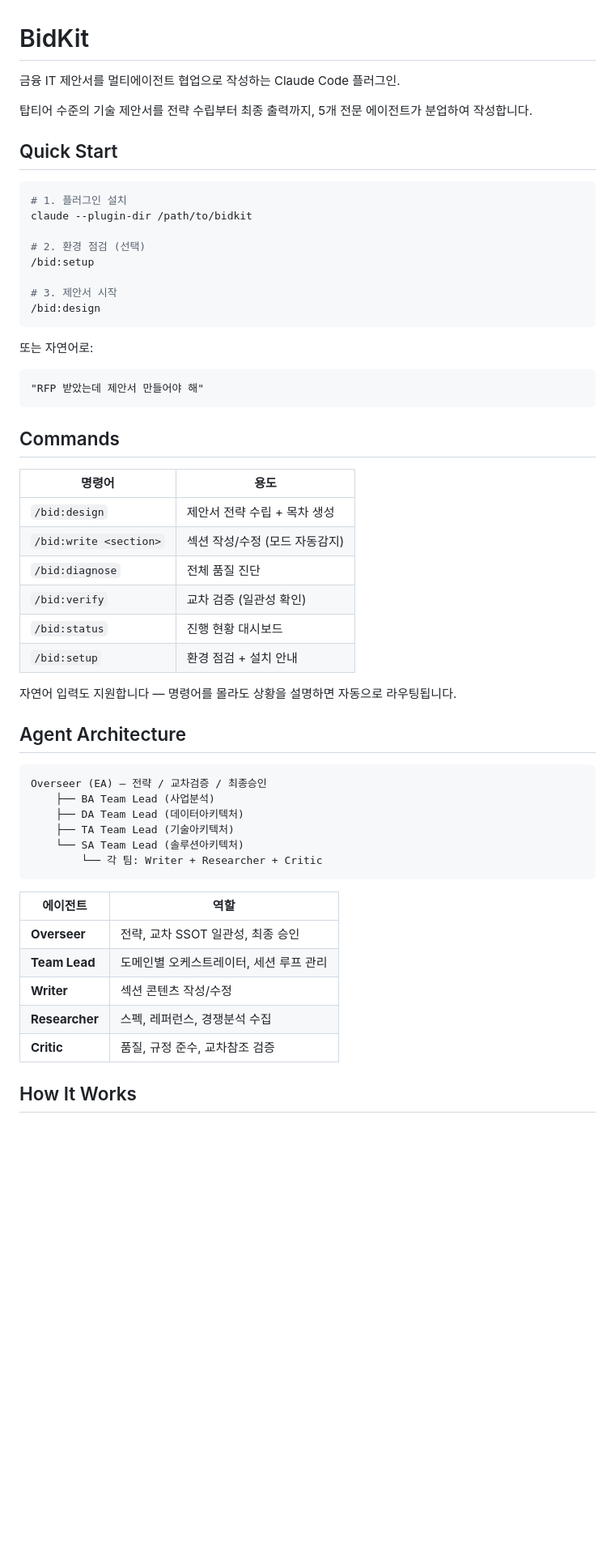
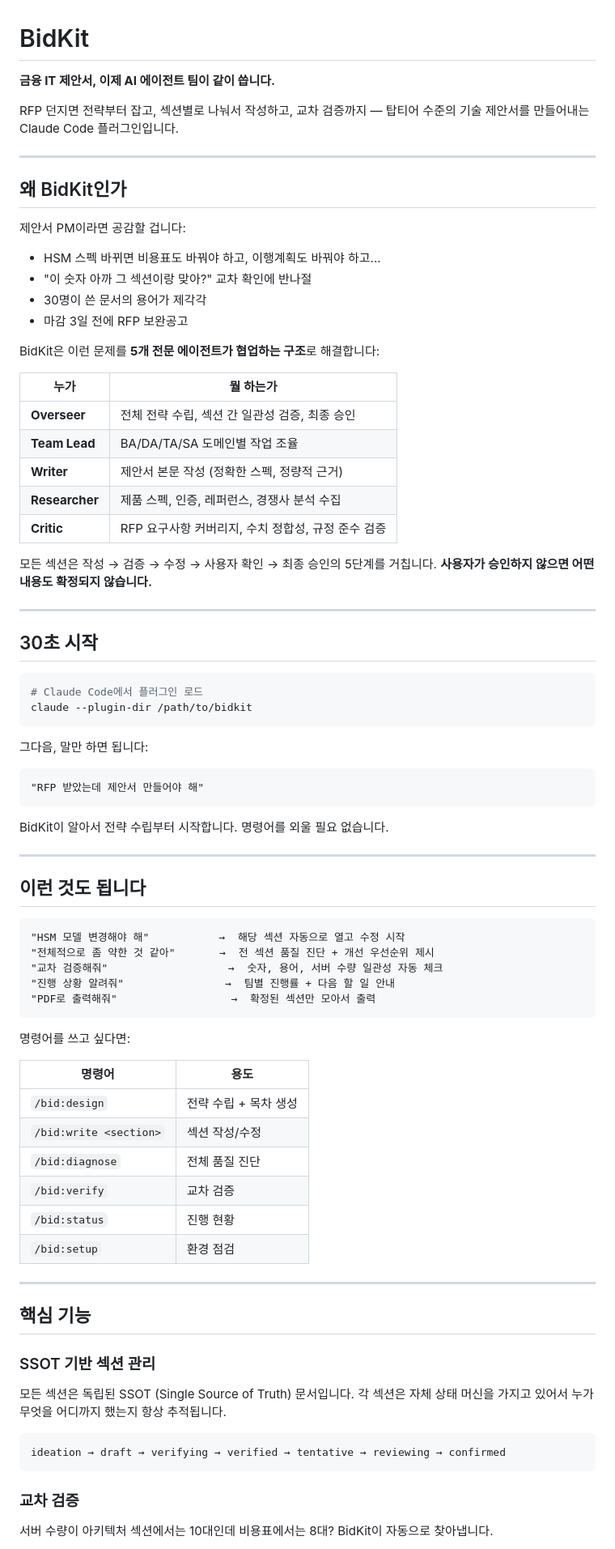
Before and after one commit to DinN0000/bidkit, a Markdown page: README.md, the part around one of its changes. Shown at 81% size. GitHub-like rendering; blank space fills up the shorter version.

Commit message:
docs: rewrite README — PM이 바로 써보고 싶어지는 구성으로

````diff
--- a/README.md
+++ b/README.md
@@ -1,59 +1,86 @@
 # BidKit
 
-금융 IT 제안서를 멀티에이전트 협업으로 작성하는 Claude Code 플러그인.
+**금융 IT 제안서, 이제 AI 에이전트 팀이 같이 씁니다.**
 
-탑티어 수준의 기술 제안서를 전략 수립부터 최종 출력까지, 5개 전문 에이전트가 분업하여 작성합니다.
+RFP 던지면 전략부터 잡고, 섹션별로 나눠서 작성하고, 교차 검증까지 — 탑티어 수준의 기술 제안서를 만들어내는 Claude Code 플러그인입니다.
 
-## Quick Start
+---
+
+## 왜 BidKit인가
+
+제안서 PM이라면 공감할 겁니다:
+
+- HSM 스펙 바뀌면 비용표도 바꿔야 하고, 이행계획도 바꿔야 하고...
+- "이 숫자 아까 그 섹션이랑 맞아?" 교차 확인에 반나절
+- 30명이 쓴 문서의 용어가 제각각
+- 마감 3일 전에 RFP 보완공고
+
+BidKit은 이런 문제를 **5개 전문 에이전트가 협업하는 구조**로 해결합니다:
+
+| 누가 | 뭘 하는가 |
+|------|-----------|
+| **Overseer** | 전체 전략 수립, 섹션 간 일관성 검증, 최종 승인 |
+| **Team Lead** | BA/DA/TA/SA 도메인별 작업 조율 |
+| **Writer** | 제안서 본문 작성 (정확한 스펙, 정량적 근거) |
+| **Researcher** | 제품 스펙, 인증, 레퍼런스, 경쟁사 분석 수집 |
+| **Critic** | RFP 요구사항 커버리지, 수치 정합성, 규정 준수 검증 |
+
+모든 섹션은 작성 → 검증 → 수정 → 사용자 확인 → 최종 승인의 5단계를 거칩니다.
+**사용자가 승인하지 않으면 어떤 내용도 확정되지 않습니다.**
+
+---
+
+## 30초 시작
 
 ```bash
-# 1. 플러그인 설치
+# Claude Code에서 플러그인 로드
 claude --plugin-dir /path/to/bidkit
-
-# 2. 환경 점검 (선택)
-/bid:setup
-
-# 3. 제안서 시작
-/bid:design
 ```
 
-또는 자연어로:
+그다음, 말만 하면 됩니다:
 
 ```
 "RFP 받았는데 제안서 만들어야 해"
 ```
 
-## Commands
+BidKit이 알아서 전략 수립부터 시작합니다. 명령어를 외울 필요 없습니다.
+
+---
+
+## 이런 것도 됩니다
+
+```
+"HSM 모델 변경해야 해"           →  해당 섹션 자동으로 열고 수정 시작
+"전체적으로 좀 약한 것 같아"       →  전 섹션 품질 진단 + 개선 우선순위 제시
+"교차 검증해줘"                   →  숫자, 용어, 서버 수량 일관성 자동 체크
+"진행 상황 알려줘"                →  팀별 진행률 + 다음 할 일 안내
+"PDF로 출력해줘"                  →  확정된 섹션만 모아서 출력
+```
+
+명령어를 쓰고 싶다면:
 
 | 명령어 | 용도 |
 |--------|------|
-| `/bid:design` | 제안서 전략 수립 + 목차 생성 |
-| `/bid:write <section>` | 섹션 작성/수정 (모드 자동감지) |
+| `/bid:design` | 전략 수립 + 목차 생성 |
+| `/bid:write <section>` | 섹션 작성/수정 |
 | `/bid:diagnose` | 전체 품질 진단 |
-| `/bid:verify` | 교차 검증 (일관성 확인) |
-| `/bid:status` | 진행 현황 대시보드 |
-| `/bid:setup` | 환경 점검 + 설치 안내 |
+| `/bid:verify` | 교차 검증 |
+| `/bid:status` | 진행 현황 |
+| `/bid:setup` | 환경 점검 |
 
-자연어 입력도 지원합니다 — 명령어를 몰라도 상황을 설명하면 자동으로 라우팅됩니다.
+---
 
-## Agent Architecture
+## 핵심 기능
+
+### SSOT 기반 섹션 관리
+
+모든 섹션은 독립된 SSOT (Single Source of Truth) 문서입니다. 각 섹션은 자체 상태 머신을 가지고 있어서 누가 무엇을 어디까지 했는지 항상 추적됩니다.
 
 ```
-Overseer (EA) — 전략 / 교차검증 / 최종승인
-    ├── BA Team Lead (사업분석)
-    ├── DA Team Lead (데이터아키텍처)
-    ├── TA Team Lead (기술아키텍처)
-    └── SA Team Lead (솔루션아키텍처)
-        └── 각 팀: Writer + Researcher + Critic
+ideation → draft → verifying → verified → tentative → reviewing → confirmed
 ```
 
-| 에이전트 | 역할 |
-|---------|------|
-| **Overseer** | 전략, 교차 SSOT 일관성, 최종 승인 |
-| **Team Lead** | 도메인별 오케스트레이터, 세션 루프 관리 |
-| **Writer** | 섹션 콘텐츠 작성/수정 |
-| **Researcher** | 스펙, 레퍼런스, 경쟁분석 수집 |
-| **Critic** | 품질, 규정 준수, 교차참조 검증 |
+### 교차 검증
 
-## How It Works
+서버 수량이 아키텍처 섹션에서는 10대인데 비용표에서는 8대? BidKit이 자동으로 찾아냅니다.
 
````
Also changed, not shown: other parts of README.md (+32 -36 lines).
